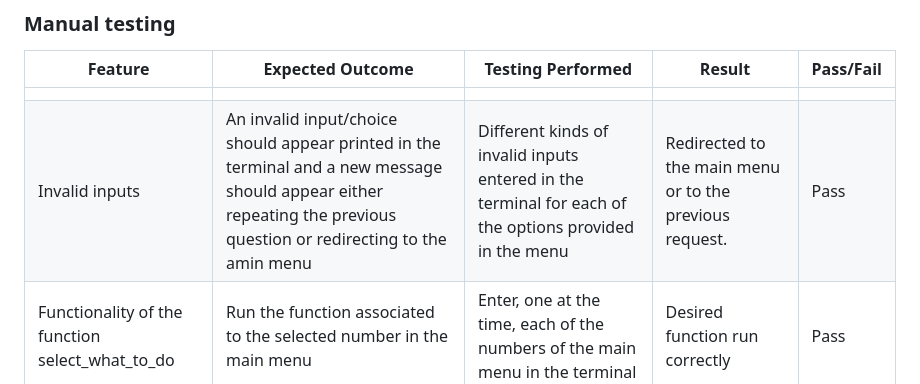
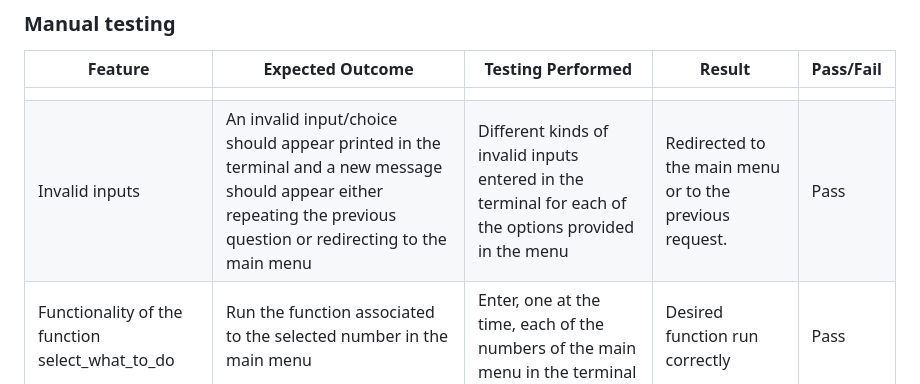
Before and after one commit to Judit3/shoes, a Markdown page: README.md, the part around the change. GitHub-like rendering.

Commit message:
Correct spelling mistake in readme

```diff
--- a/README.md
+++ b/README.md
@@ -160,7 +160,7 @@ The program was tested in the local terminal and the CodeInstitute Heroku termin
 | Feature | Expected Outcome | Testing Performed | Result | Pass/Fail |
 | --- | --- | --- | --- | --- |
 |  |  |  |  |  |
-| Invalid inputs | An invalid input/choice should appear printed in the terminal and a new message should appear either repeating the previous question or redirecting to the amin menu | Different kinds of invalid inputs entered in the terminal for each of the options provided in the menu | Redirected to the main menu or to the previous request. | Pass |
+| Invalid inputs | An invalid input/choice should appear printed in the terminal and a new message should appear either repeating the previous question or redirecting to the main menu | Different kinds of invalid inputs entered in the terminal for each of the options provided in the menu | Redirected to the main menu or to the previous request. | Pass |
 | Functionality of the function select_what_to_do| Run the function associated to the selected number in the main menu | Enter, one at the time, each of the numbers of the main menu in the terminal | Desired function run correctly | Pass |
 | Functionality of the rest of functions | Run the function associated to the selected number in the main menu | Enter, one at the time, each of the numbers of the main menu in the terminal | Selected function run correctly | Pass |
 | --- | --- | --- | --- | --- |
```
